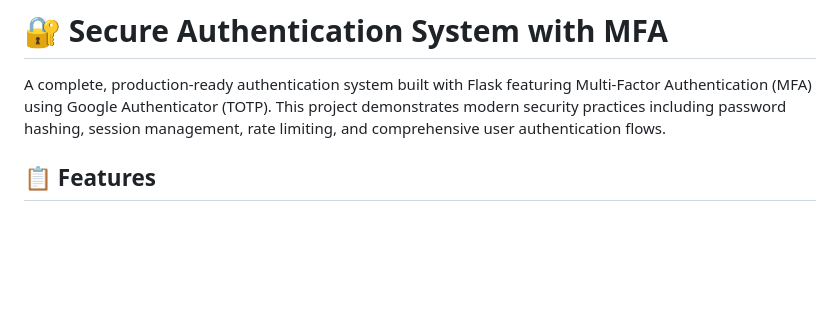
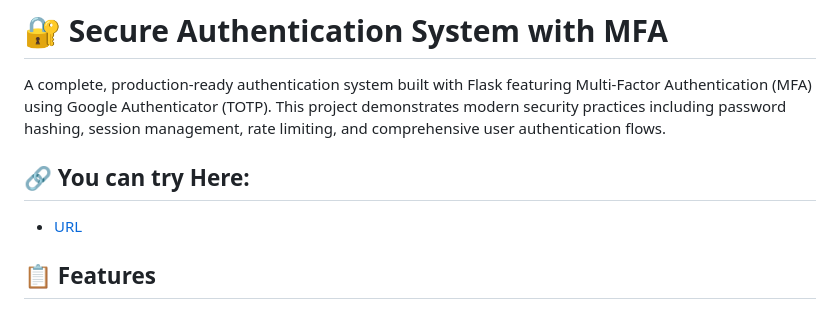
Before and after one commit to RAKESH-564/secure-mfa-auth, a Markdown page: README.md, the part around the change. Drawn GitHub-style; blank space fills up the shorter version.

```diff
--- a/README.md
+++ b/README.md
@@ -1,6 +1,9 @@
 # 🔐 Secure Authentication System with MFA
 
 A complete, production-ready authentication system built with Flask featuring Multi-Factor Authentication (MFA) using Google Authenticator (TOTP). This project demonstrates modern security practices including password hashing, session management, rate limiting, and comprehensive user authentication flows.
+## 🔗 You can try Here:
+
+- [URL](https://secure-mfa-auth.onrender.com/)
 
 ## 📋 Features
 
```
